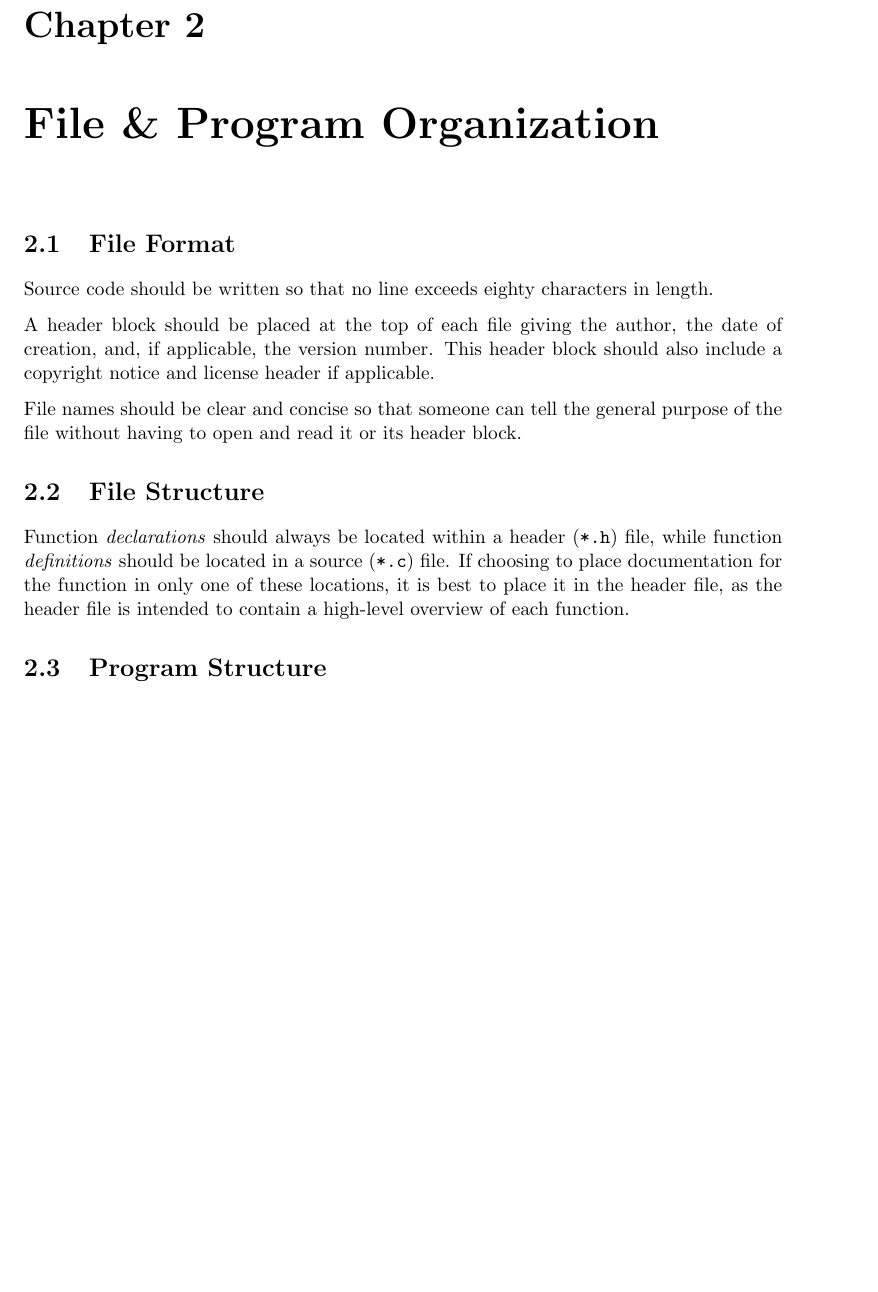
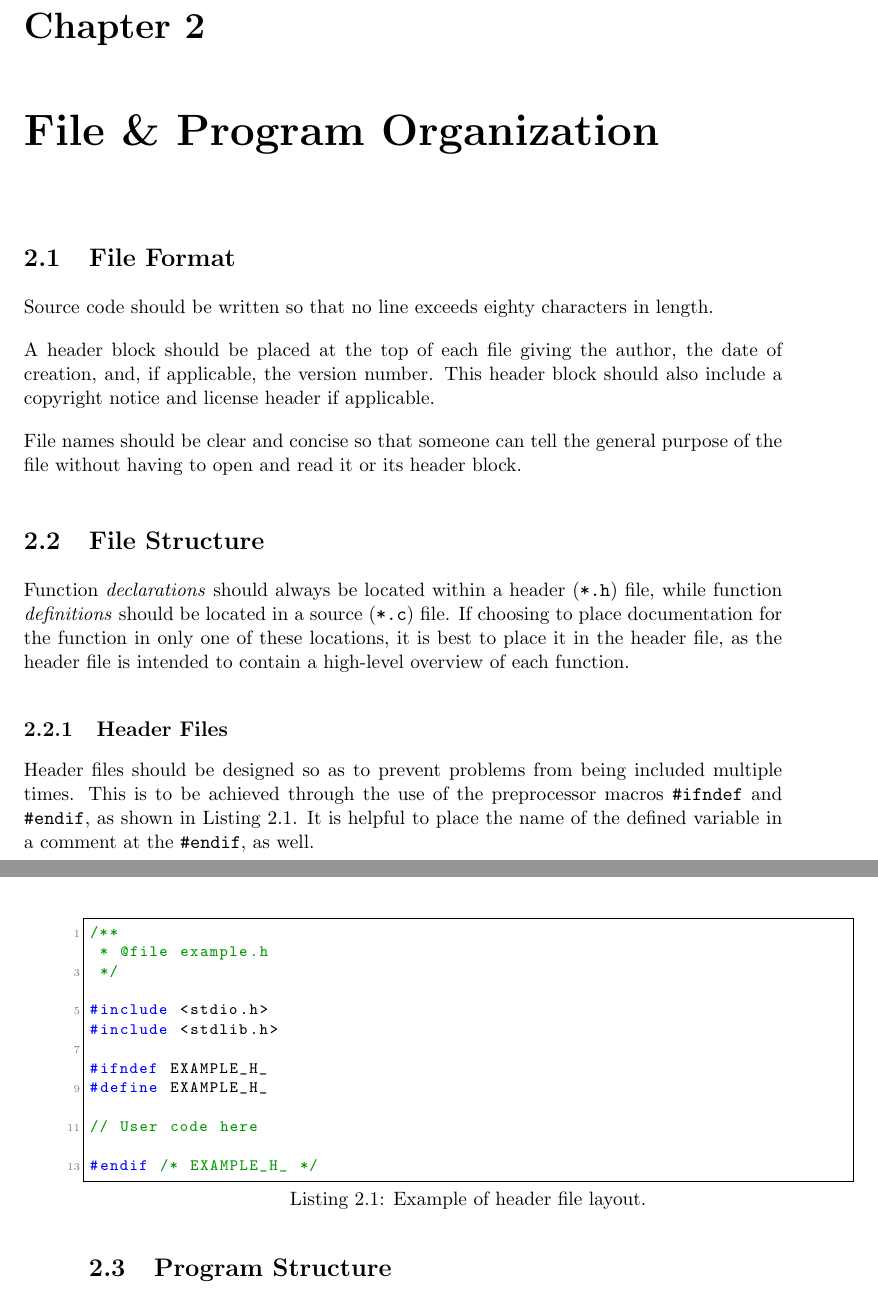
Before and after one commit to ruffinge/CStyleGuide, a LaTeX thesis (StyleGuide.tex): part of page 6 of 16 before the commit and two parts of pages 6 and 7 of 16 after it, the two joined at a grey line, cut so that both start at the same text, the shorter picture padded with empty space. Compiled offline with pdfLaTeX.

Commit message:
Added section on header files.

```diff
--- a/StyleGuide.tex
+++ b/StyleGuide.tex
@@ -189,7 +189,7 @@ File names should be clear and concise so that someone can tell the
 general purpose of the file without having to open and read it or its
 header block.
 
-\section{File Structure}\label{file-structure}
+\section{File Structure}\label{sec:file-structure}
 
 Function \emph{declarations} should always be located within a header
 (\texttt{*.h}) file, while function \emph{definitions} should be located
@@ -198,7 +198,31 @@ the function in only one of these locations, it is best to place it in
 the header file, as the header file is intended to contain a high-level
 overview of each function.
 
-\section{Program Structure}\label{program-structure}
+\subsection{Header Files}\label{subsec:header-files}
+
+Header files should be designed so as to prevent problems from being included
+multiple times. This is to be achieved through the use of the preprocessor macros
+\texttt{\#ifndef} and \texttt{\#endif}, as shown in \autoref{lst:header-layout}.
+It is helpful to place the name of the defined variable in a comment at the
+\texttt{\#endif}, as well.
+
+\begin{code}[caption=Example of header file layout.,label=lst:header-layout]
+/**
+ * @file example.h
+ */
+
+#include <stdio.h>
+#include <stdlib.h>
+
+#ifndef EXAMPLE_H_
+#define EXAMPLE_H_
+
+// User code here
+
+#endif /* EXAMPLE_H_ */
+\end{code}
+
+\section{Program Structure}\label{sec:program-structure}
 
 Every effort should be made to avoid the use of global variables.
 Instead, pre-processor macros should be used for constants, and
```
Also changed, not shown: StyleGuide.pdf.
